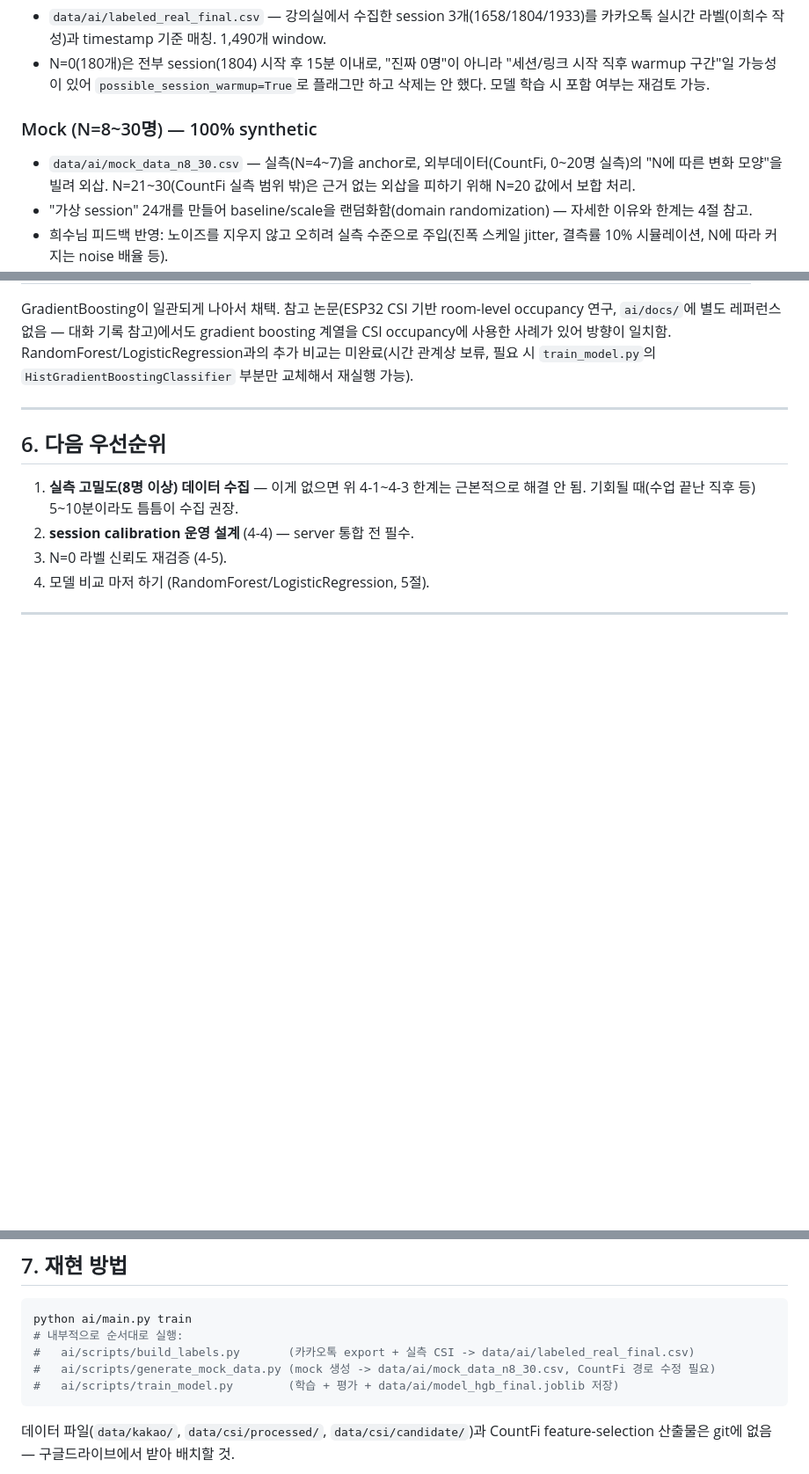
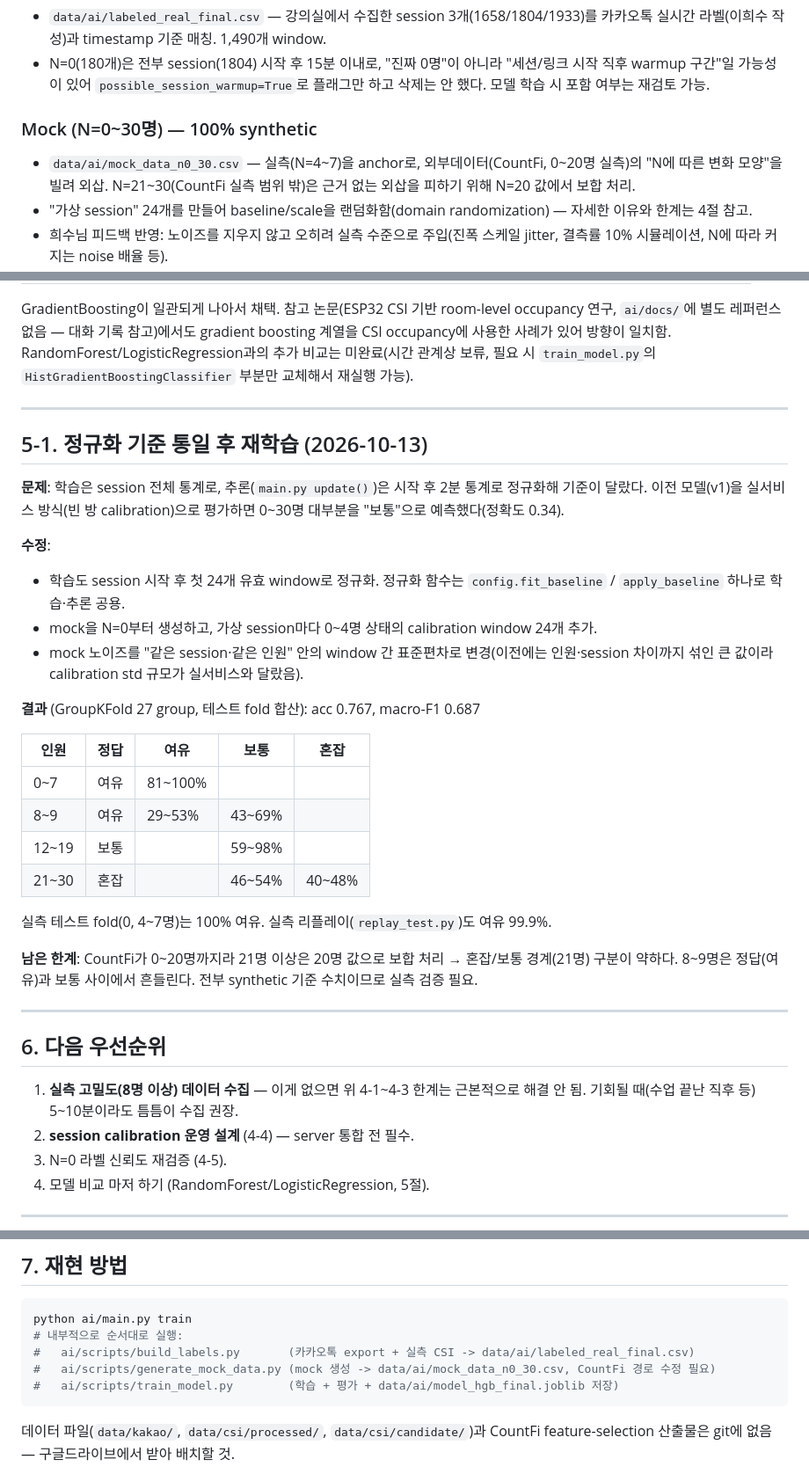
Before and after one commit to 2026-KICS-team-AIguya/KICS_AIguya, a Markdown page: ai/docs/01_model_experiment_report.md, 3 parts joined by grey strips. Shown at 88% size. Rendered like a GitHub page; blank space fills up the shorter version.

Commit message:
docs: 정규화 수정 결과 및 calibration 운영 규칙 반영 (#16)

````diff
--- a/ai/docs/01_model_experiment_report.md
+++ b/ai/docs/01_model_experiment_report.md
@@ -14,8 +14,8 @@
   "세션/링크 시작 직후 warmup 구간"일 가능성이 있어 `possible_session_warmup=True`로
   플래그만 하고 삭제는 안 했다. 모델 학습 시 포함 여부는 재검토 가능.
 
-### Mock (N=8~30명) — 100% synthetic
-- `data/ai/mock_data_n8_30.csv` — 실측(N=4~7)을 anchor로, 외부데이터(CountFi, 0~20명 실측)의
+### Mock (N=0~30명) — 100% synthetic
+- `data/ai/mock_data_n0_30.csv` — 실측(N=4~7)을 anchor로, 외부데이터(CountFi, 0~20명 실측)의
   "N에 따른 변화 모양"을 빌려 외삽. N=21~30(CountFi 실측 범위 밖)은 근거 없는 외삽을 피하기
   위해 N=20 값에서 보합 처리.
 - "가상 session" 24개를 만들어 baseline/scale을 랜덤화함(domain randomization) — 자세한
@@ -97,6 +97,32 @@ RandomForest/LogisticRegression과의 추가 비교는 미완료(시간 관계
 
 ---
 
+## 5-1. 정규화 기준 통일 후 재학습 (2026-10-13)
+
+**문제**: 학습은 session 전체 통계로, 추론(`main.py update()`)은 시작 후 2분 통계로 정규화해 기준이 달랐다.
+이전 모델(v1)을 실서비스 방식(빈 방 calibration)으로 평가하면 0~30명 대부분을 "보통"으로 예측했다(정확도 0.34).
+
+**수정**:
+- 학습도 session 시작 후 첫 24개 유효 window로 정규화. 정규화 함수는 `config.fit_baseline` / `apply_baseline` 하나로 학습·추론 공용.
+- mock을 N=0부터 생성하고, 가상 session마다 0~4명 상태의 calibration window 24개 추가.
+- mock 노이즈를 "같은 session·같은 인원" 안의 window 간 표준편차로 변경(이전에는 인원·session 차이까지 섞인 큰 값이라 calibration std 규모가 실서비스와 달랐음).
+
+**결과** (GroupKFold 27 group, 테스트 fold 합산): acc 0.767, macro-F1 0.687
+
+| 인원 | 정답 | 여유 | 보통 | 혼잡 |
+|---|---|---|---|---|
+| 0~7 | 여유 | 81~100% | | |
+| 8~9 | 여유 | 29~53% | 43~69% | |
+| 12~19 | 보통 | | 59~98% | |
+| 21~30 | 혼잡 | | 46~54% | 40~48% |
+
+실측 테스트 fold(0, 4~7명)는 100% 여유. 실측 리플레이(`replay_test.py`)도 여유 99.9%.
+
+**남은 한계**: CountFi가 0~20명까지라 21명 이상은 20명 값으로 보합 처리 → 혼잡/보통 경계(21명) 구분이 약하다.
+8~9명은 정답(여유)과 보통 사이에서 흔들린다. 전부 synthetic 기준 수치이므로 실측 검증 필요.
+
+---
+
 ## 6. 다음 우선순위
 
 1. **실측 고밀도(8명 이상) 데이터 수집** — 이게 없으면 위 4-1~4-3 한계는 근본적으로
@@ -113,7 +139,7 @@ RandomForest/LogisticRegression과의 추가 비교는 미완료(시간 관계
 python ai/main.py train
 # 내부적으로 순서대로 실행:
 #   ai/scripts/build_labels.py       (카카오톡 export + 실측 CSI -> data/ai/labeled_real_final.csv)
-#   ai/scripts/generate_mock_data.py (mock 생성 -> data/ai/mock_data_n8_30.csv, CountFi 경로 수정 필요)
+#   ai/scripts/generate_mock_data.py (mock 생성 -> data/ai/mock_data_n0_30.csv, CountFi 경로 수정 필요)
 #   ai/scripts/train_model.py        (학습 + 평가 + data/ai/model_hgb_final.joblib 저장)
 ```
 
````
Also changed, not shown: ai/docs/02_inference_interface.md (+8 -5 lines).
